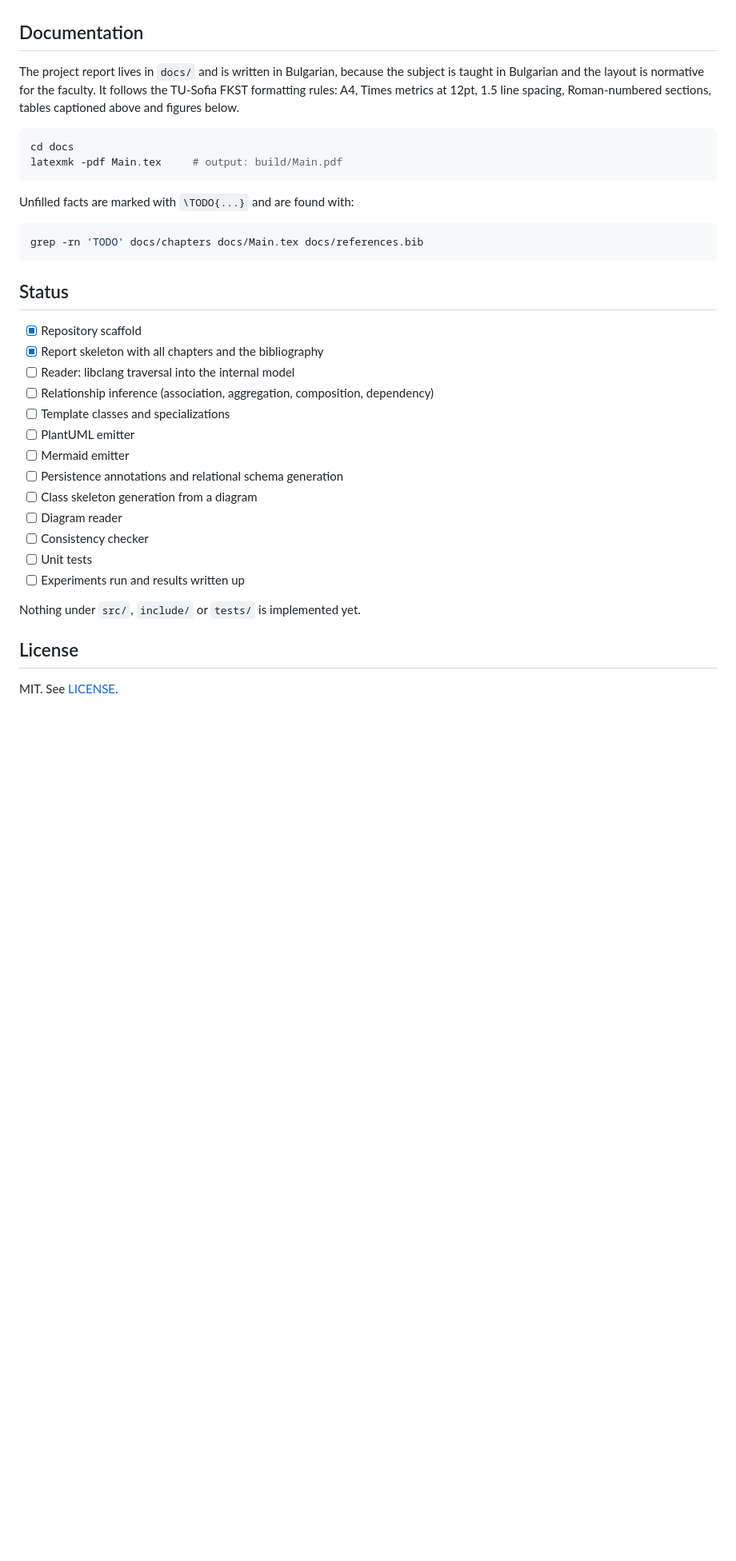
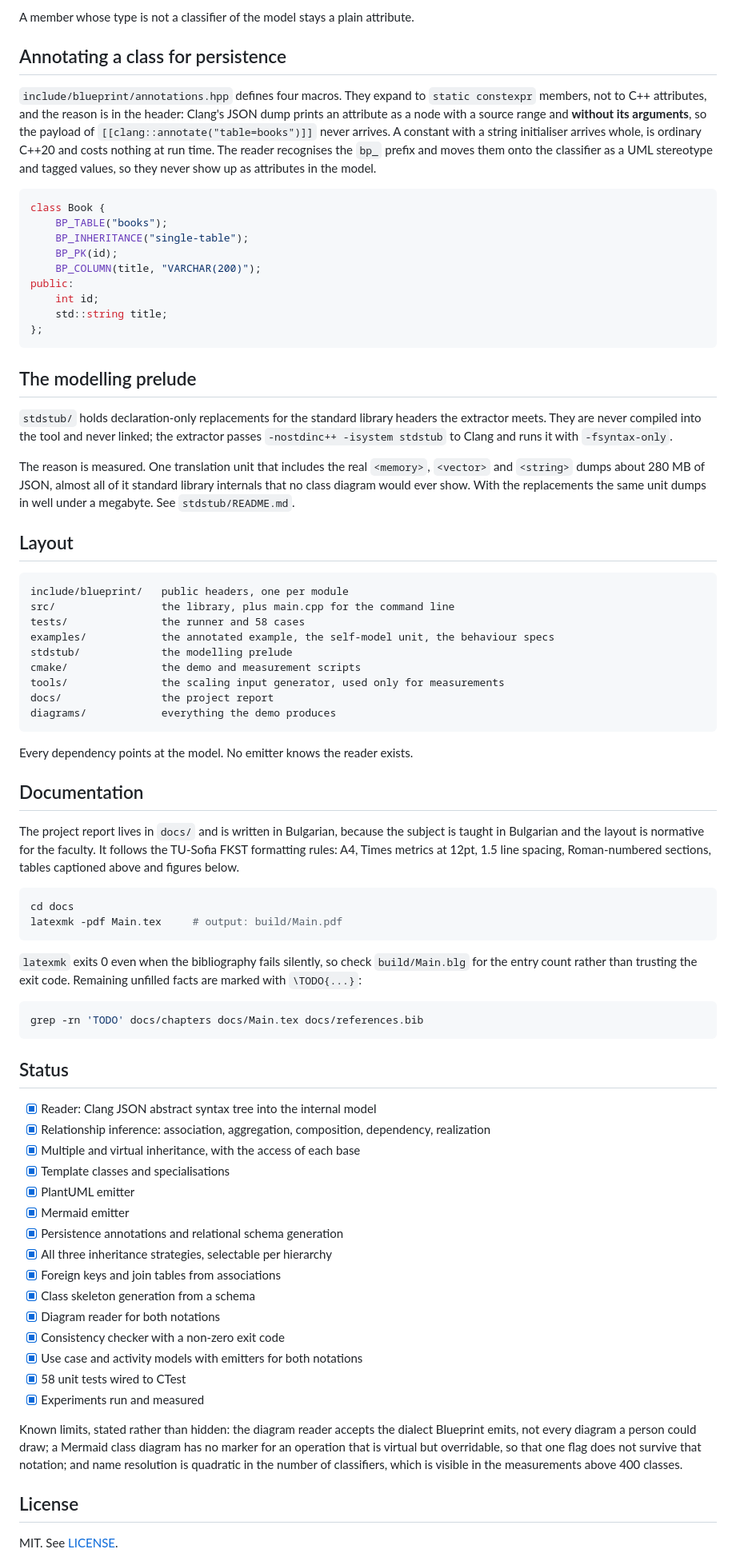
Before and after one commit to Alex-Tsvetanov/blueprint, a Markdown page: README.md, the part around one of its changes. Shown at 80% size. Drawn GitHub-style; blank space fills up the shorter version.

````diff
--- a/README.md
+++ b/README.md
@@ -75,3 +136,53 @@ Requires an LLVM installation with the libclang development headers, and CMake 3
+A member whose type is not a classifier of the model stays a plain attribute.
+
+## Annotating a class for persistence
+
+`include/blueprint/annotations.hpp` defines four macros. They expand to `static constexpr`
+members, not to C++ attributes, and the reason is in the header: Clang's JSON dump prints an
+attribute as a node with a source range and **without its arguments**, so the payload of
+`[[clang::annotate("table=books")]]` never arrives. A constant with a string initialiser
+arrives whole, is ordinary C++20 and costs nothing at run time. The reader recognises the
+`bp_` prefix and moves them onto the classifier as a UML stereotype and tagged values, so they
+never show up as attributes in the model.
+
+```cpp
+class Book {
+    BP_TABLE("books");
+    BP_INHERITANCE("single-table");
+    BP_PK(id);
+    BP_COLUMN(title, "VARCHAR(200)");
+public:
+    int id;
+    std::string title;
+};
+```
+
+## The modelling prelude
+
+`stdstub/` holds declaration-only replacements for the standard library headers the extractor
+meets. They are never compiled into the tool and never linked; the extractor passes
+`-nostdinc++ -isystem stdstub` to Clang and runs it with `-fsyntax-only`.
+
+The reason is measured. One translation unit that includes the real `<memory>`, `<vector>` and
+`<string>` dumps about 280 MB of JSON, almost all of it standard library internals that no
+class diagram would ever show. With the replacements the same unit dumps in well under a
+megabyte. See `stdstub/README.md`.
+
+## Layout
+
+```
+include/blueprint/   public headers, one per module
+src/                 the library, plus main.cpp for the command line
+tests/               the runner and 58 cases
+examples/            the annotated example, the self-model unit, the behaviour specs
+stdstub/             the modelling prelude
+cmake/               the demo and measurement scripts
+tools/               the scaling input generator, used only for measurements
+docs/                the project report
+diagrams/            everything the demo produces
+```
+
+Every dependency points at the model. No emitter knows the reader exists.
 
 ## Documentation
 
@@ -85,7 +196,9 @@ cd docs
 latexmk -pdf Main.tex     # output: build/Main.pdf
 ```
 
-Unfilled facts are marked with `\TODO{...}` and are found with:
+`latexmk` exits 0 even when the bibliography fails silently, so check `build/Main.blg` for the
+entry count rather than trusting the exit code. Remaining unfilled facts are marked with
+`\TODO{...}`:
 
 ```bash
 grep -rn 'TODO' docs/chapters docs/Main.tex docs/references.bib
@@ -93,21 +206,27 @@ grep -rn 'TODO' docs/chapters docs/Main.tex docs/references.bib
 
 ## Status
 
-- [x] Repository scaffold
-- [x] Report skeleton with all chapters and the bibliography
-- [ ] Reader: libclang traversal into the internal model
-- [ ] Relationship inference (association, aggregation, composition, dependency)
-- [ ] Template classes and specializations
-- [ ] PlantUML emitter
-- [ ] Mermaid emitter
-- [ ] Persistence annotations and relational schema generation
-- [ ] Class skeleton generation from a diagram
-- [ ] Diagram reader
-- [ ] Consistency checker
-- [ ] Unit tests
-- [ ] Experiments run and results written up
+- [x] Reader: Clang JSON abstract syntax tree into the internal model
+- [x] Relationship inference: association, aggregation, composition, dependency, realization
+- [x] Multiple and virtual inheritance, with the access of each base
+- [x] Template classes and specialisations
+- [x] PlantUML emitter
+- [x] Mermaid emitter
+- [x] Persistence annotations and relational schema generation
+- [x] All three inheritance strategies, selectable per hierarchy
+- [x] Foreign keys and join tables from associations
+- [x] Class skeleton generation from a schema
+- [x] Diagram reader for both notations
+- [x] Consistency checker with a non-zero exit code
+- [x] Use case and activity models with emitters for both notations
+- [x] 58 unit tests wired to CTest
+- [x] Experiments run and measured
 
-Nothing under `src/`, `include/` or `tests/` is implemented yet.
+Known limits, stated rather than hidden: the diagram reader accepts the dialect Blueprint
+emits, not every diagram a person could draw; a Mermaid class diagram has no marker for an
+operation that is virtual but overridable, so that one flag does not survive that notation;
+and name resolution is quadratic in the number of classifiers, which is visible in the
+measurements above 400 classes.
 
 ## License
 
````
Also changed, not shown: other parts of README.md (+102 -41 lines).
